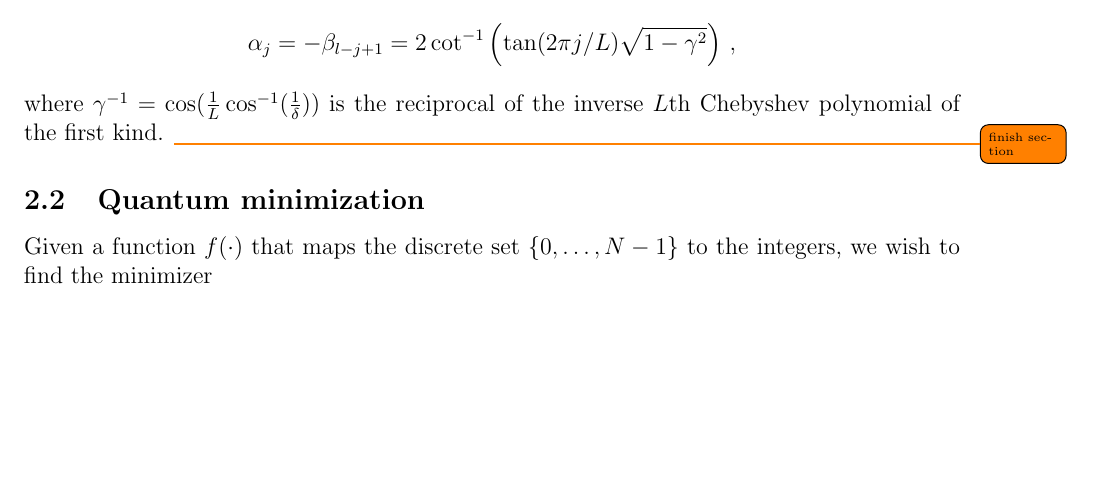
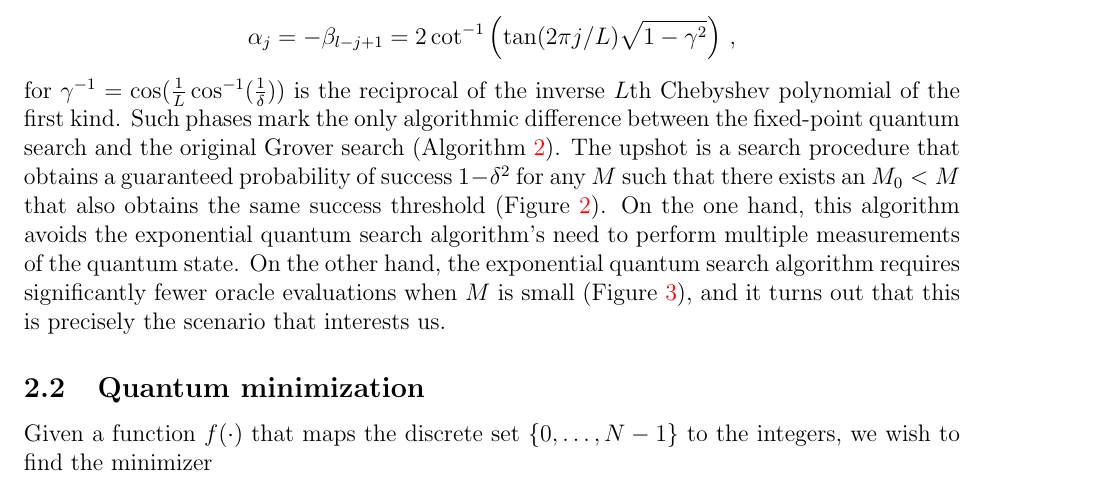
Before and after one commit to andrewjholbrook/qpMCMC, a LaTeX paper (main.tex): part of page 8 of 22, cut so that both start at the same text, the shorter picture padded with empty space. Compiled offline with pdfLaTeX.

Commit message:
more quantum fixed point

```diff
--- a/main.tex
+++ b/main.tex
@@ -409,7 +409,7 @@ Finally,  letting $l=(L-1)/2$, one obtains phases $(\alpha_j,\beta_j)$ for $j=1,
 \begin{align*}
 	\alpha_j = - \beta_{l-j+1} =2 \cot^{-1} \left( \tan(2\pi j /L) \sqrt{1-\gamma^2} \right) \, ,
 \end{align*}
- where $\gamma^{-1} =  \cos(\frac{1}{L}\cos^{-1}(\frac{1}{\delta}))$ is the reciprocal of the inverse  $L$th Chebyshev polynomial of the first kind.  \todo{finish section}
+ for $\gamma^{-1} =  \cos(\frac{1}{L}\cos^{-1}(\frac{1}{\delta}))$ is the reciprocal of the inverse  $L$th Chebyshev polynomial of the first kind.  Such phases mark the only algorithmic difference between the fixed-point quantum search and the original Grover search (Algorithm \ref{alg:grover}).  The upshot is a search procedure that obtains a guaranteed probability of success $1-\delta^2$ for any $M$ such that there exists an $M_0<M$ that also obtains the same success threshold (Figure \ref{fig:expo}).  On the one hand, this algorithm avoids the exponential quantum search algorithm's need to perform multiple measurements of the quantum state.  On the other hand, the exponential quantum search algorithm requires significantly fewer oracle evaluations when $M$ is small (Figure \ref{fig:comp}), and it turns out that this is precisely the scenario that interests us.
 
  \subsection{Quantum minimization}\label{sec:qmin}
 
```
